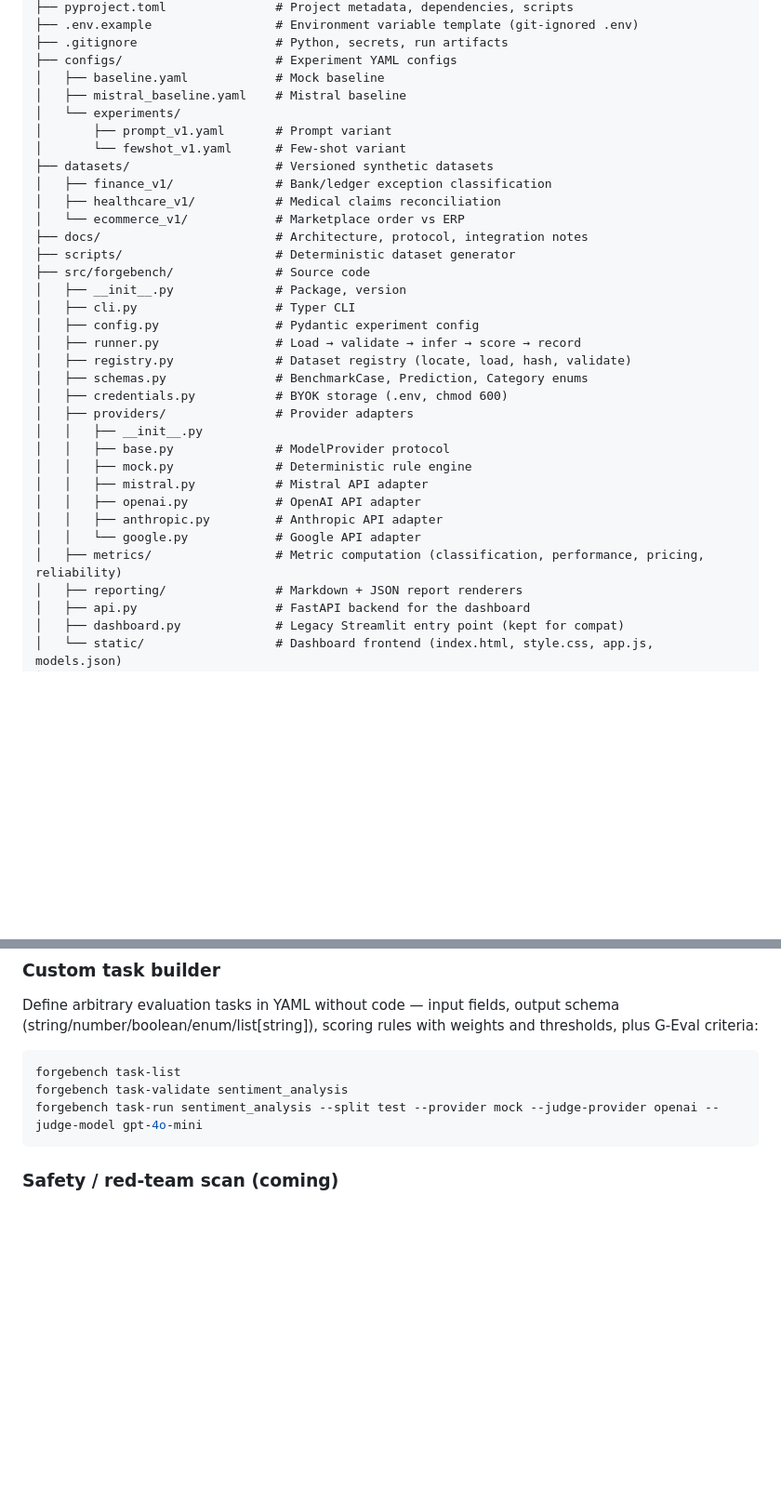
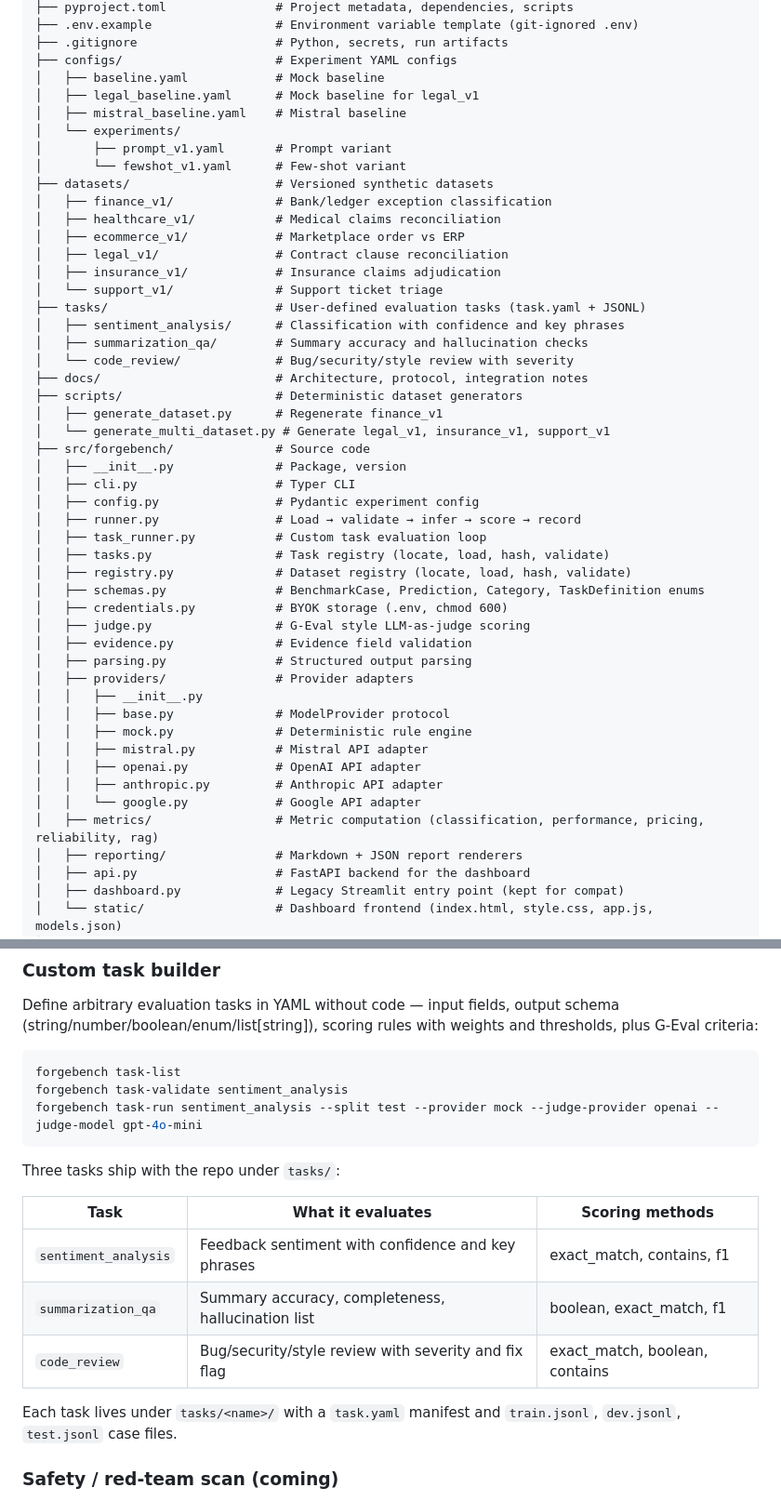
Before and after one commit to seyhunak/forgebench, a Markdown page: README.md, 2 parts joined by grey strips. Shown at 93% size. GitHub-like rendering; blank space fills up the shorter version.

Commit message:
docs: update README with new datasets, custom tasks, and repo layout
- Add legal_v1, insurance_v1, support_v1 to the datasets table
- Document task-list/task-validate/task-run CLI commands
- Add bundled custom tasks (sentiment_analysis, summarization_qa, code_review)
- Refresh repository layout (tasks/, new source modules, configs, generators)
- Point clone URL at the real GitHub remote

````diff
--- a/README.md
+++ b/README.md
@@ -244,6 +257,7 @@ forgebench/
 ├── .gitignore                   # Python, secrets, run artifacts
 ├── configs/                     # Experiment YAML configs
 │   ├── baseline.yaml            # Mock baseline
+│   ├── legal_baseline.yaml      # Mock baseline for legal_v1
 │   ├── mistral_baseline.yaml    # Mistral baseline
 │   └── experiments/
 │       ├── prompt_v1.yaml       # Prompt variant
@@ -251,17 +265,31 @@ forgebench/
 ├── datasets/                    # Versioned synthetic datasets
 │   ├── finance_v1/              # Bank/ledger exception classification
 │   ├── healthcare_v1/           # Medical claims reconciliation
-│   └── ecommerce_v1/            # Marketplace order vs ERP
+│   ├── ecommerce_v1/            # Marketplace order vs ERP
+│   ├── legal_v1/                # Contract clause reconciliation
+│   ├── insurance_v1/            # Insurance claims adjudication
+│   └── support_v1/              # Support ticket triage
+├── tasks/                       # User-defined evaluation tasks (task.yaml + JSONL)
+│   ├── sentiment_analysis/      # Classification with confidence and key phrases
+│   ├── summarization_qa/        # Summary accuracy and hallucination checks
+│   └── code_review/             # Bug/security/style review with severity
 ├── docs/                        # Architecture, protocol, integration notes
-├── scripts/                     # Deterministic dataset generator
+├── scripts/                     # Deterministic dataset generators
+│   ├── generate_dataset.py      # Regenerate finance_v1
+│   └── generate_multi_dataset.py # Generate legal_v1, insurance_v1, support_v1
 ├── src/forgebench/              # Source code
 │   ├── __init__.py              # Package, version
 │   ├── cli.py                   # Typer CLI
 │   ├── config.py                # Pydantic experiment config
 │   ├── runner.py                # Load → validate → infer → score → record
+│   ├── task_runner.py           # Custom task evaluation loop
+│   ├── tasks.py                 # Task registry (locate, load, hash, validate)
 │   ├── registry.py              # Dataset registry (locate, load, hash, validate)
-│   ├── schemas.py               # BenchmarkCase, Prediction, Category enums
+│   ├── schemas.py               # BenchmarkCase, Prediction, Category, TaskDefinition enums
 │   ├── credentials.py           # BYOK storage (.env, chmod 600)
+│   ├── judge.py                 # G-Eval style LLM-as-judge scoring
+│   ├── evidence.py              # Evidence field validation
+│   ├── parsing.py               # Structured output parsing
 │   ├── providers/               # Provider adapters
 │   │   ├── __init__.py
 │   │   ├── base.py              # ModelProvider protocol
@@ -270,7 +298,7 @@ forgebench/
 │   │   ├── openai.py            # OpenAI API adapter
 │   │   ├── anthropic.py         # Anthropic API adapter
 │   │   └── google.py            # Google API adapter
-│   ├── metrics/                 # Metric computation (classification, performance, pricing, reliability)
+│   ├── metrics/                 # Metric computation (classification, performance, pricing, reliability, rag)
 │   ├── reporting/               # Markdown + JSON report renderers
 │   ├── api.py                   # FastAPI backend for the dashboard
 │   ├── dashboard.py             # Legacy Streamlit entry point (kept for compat)
@@ -357,6 +385,16 @@ forgebench task-validate sentiment_analysis
 forgebench task-run sentiment_analysis --split test --provider mock --judge-provider openai --judge-model gpt-4o-mini
 ```
 
+Three tasks ship with the repo under `tasks/`:
+
+| Task | What it evaluates | Scoring methods |
+|------|-------------------|-----------------|
+| `sentiment_analysis` | Feedback sentiment with confidence and key phrases | exact_match, contains, f1 |
+| `summarization_qa` | Summary accuracy, completeness, hallucination list | boolean, exact_match, f1 |
+| `code_review` | Bug/security/style review with severity and fix flag | exact_match, boolean, contains |
+
+Each task lives under `tasks/<name>/` with a `task.yaml` manifest and `train.jsonl`, `dev.jsonl`, `test.jsonl` case files.
+
 ### Safety / red-team scan (coming)
 DeepEval's `deepteam` red-team workflow (vulnerability detection via adversarial attacks: prompt injection, jailbreaking, PII leakage, bias, toxicity) is planned as a `forgebench safety-scan` command.
 
````
Also changed, not shown: other parts of README.md (+14 -1 lines).
